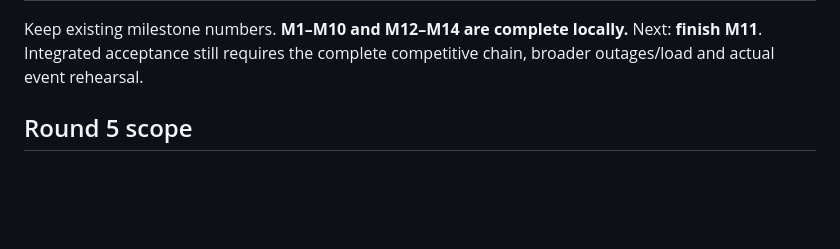
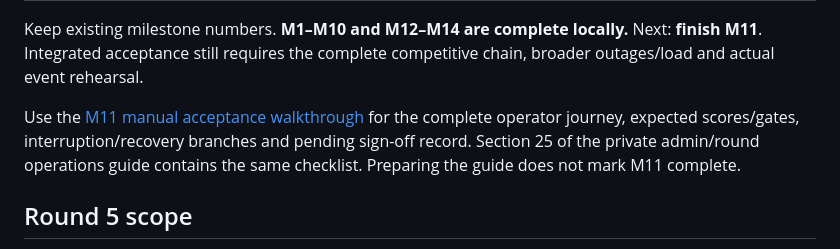
Before and after one commit to Parth-Sharma-Dev/tech-treasure-hunt, a Markdown page: docs/DEVELOPMENT_STATUS.md, the part around the change. GitHub-like rendering; blank space fills up the shorter version.

```diff
--- a/docs/DEVELOPMENT_STATUS.md
+++ b/docs/DEVELOPMENT_STATUS.md
@@ -17,6 +17,8 @@ Updated 9 October 2026 after M14. Round 5 now has native buzzer/host evidence, r
 
 Keep existing milestone numbers. **M1–M10 and M12–M14 are complete locally.** Next: **finish M11**. Integrated acceptance still requires the complete competitive chain, broader outages/load and actual event rehearsal.
 
+Use the [M11 manual acceptance walkthrough](M11_ACCEPTANCE_TESTING.md) for the complete operator journey, expected scores/gates, interruption/recovery branches and pending sign-off record. Section 25 of the private admin/round operations guide contains the same checklist. Preparing the guide does not mark M11 complete.
+
 ## Round 5 scope
 
 The final has five stages: AI-generated image recognition, answer from keywords, word decoding, image abnormalities and progressive image guessing. Teams press the website buzzer; the admin sees server press times and closes the window to confirm the earliest valid team's offline answering opportunity. No client-time or latency compensation is applied. See [Round 5 operations](ROUND5_OPERATIONS.md) and [remaining inputs](ROUND5_FORMAT.md).
```
Also changed, not shown: README.md (+2 -0 lines), docs/M11_ACCEPTANCE_TESTING.md (added, +176 -0 lines).
